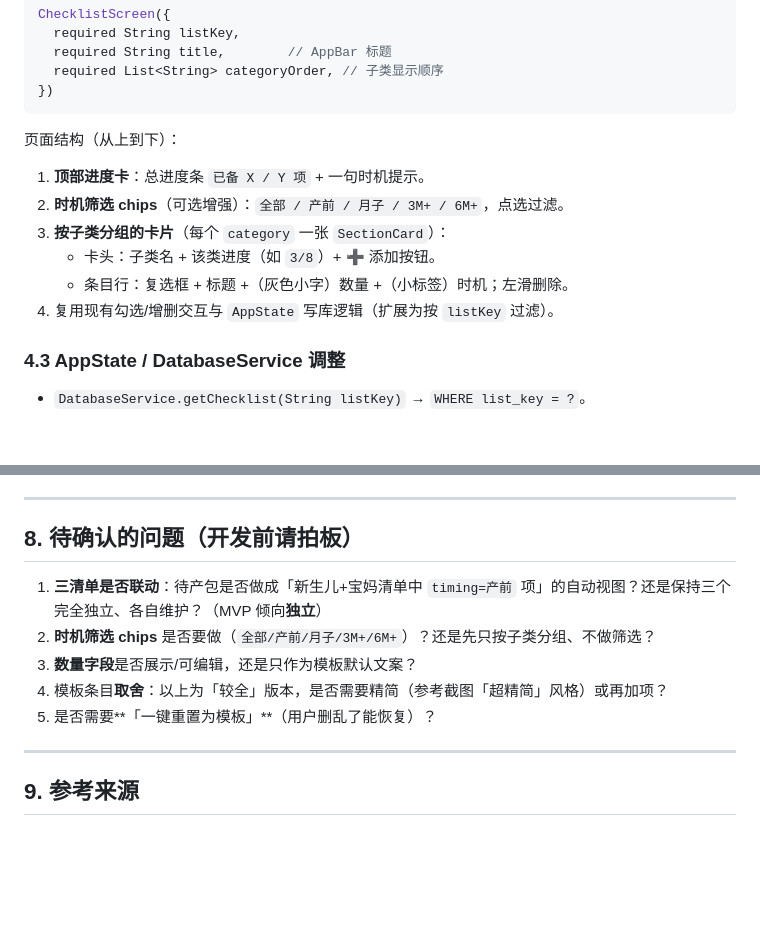
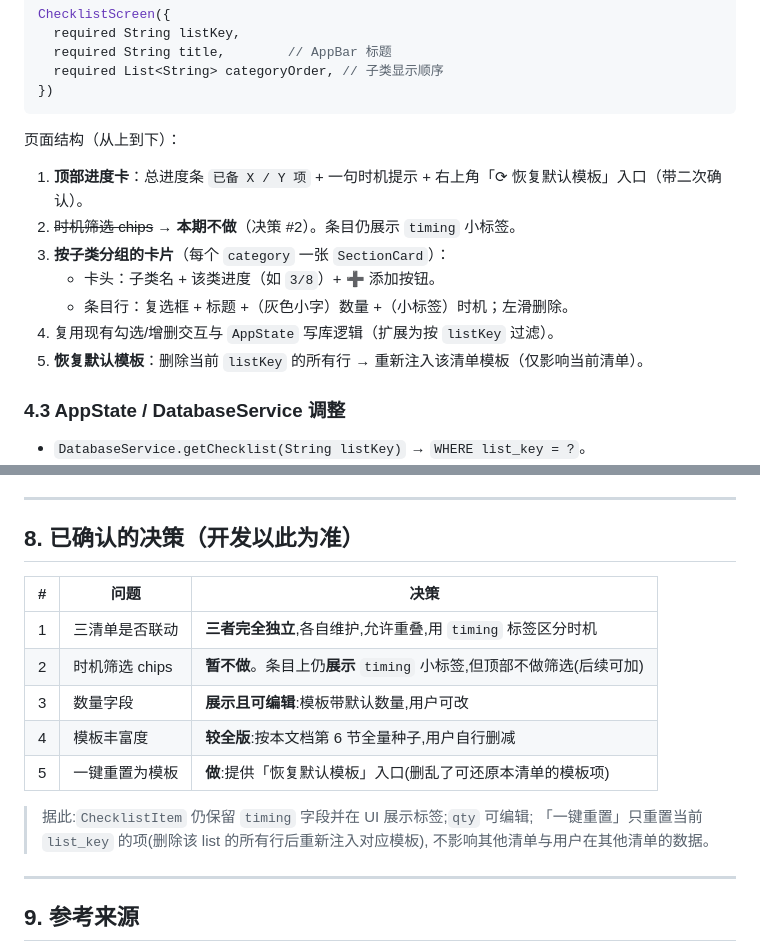
Before and after one commit to bitupbitwin/bumpjourney, a Markdown page: docs/checklist_expansion_plan.md, 2 parts joined by grey strips. Drawn GitHub-style; blank space fills up the shorter version.

Commit message:
docs: 固化清单扩展的5项决策(独立/不做时机筛选/数量可编辑/较全版/支持一键重置)
https://claude.ai/code/session_01RojehdN1q1koqt7nkGutdR

````diff
--- a/docs/checklist_expansion_plan.md
+++ b/docs/checklist_expansion_plan.md
@@ -100,12 +100,13 @@ ChecklistScreen({
 ```
 
 页面结构（从上到下）：
-1. **顶部进度卡**：总进度条 `已备 X / Y 项` + 一句时机提示。
-2. **时机筛选 chips**（可选增强）：`全部 / 产前 / 月子 / 3M+ / 6M+`，点选过滤。
+1. **顶部进度卡**：总进度条 `已备 X / Y 项` + 一句时机提示 + 右上角「⟳ 恢复默认模板」入口（带二次确认）。
+2. ~~时机筛选 chips~~ → **本期不做**（决策 #2）。条目仍展示 `timing` 小标签。
 3. **按子类分组的卡片**（每个 `category` 一张 `SectionCard`）：
    - 卡头：子类名 + 该类进度（如 `3/8`）+ ➕ 添加按钮。
    - 条目行：复选框 + 标题 +（灰色小字）数量 +（小标签）时机；左滑删除。
 4. 复用现有勾选/增删交互与 `AppState` 写库逻辑（扩展为按 `listKey` 过滤）。
+5. **恢复默认模板**：删除当前 `listKey` 的所有行 → 重新注入该清单模板（仅影响当前清单）。
 
 ### 4.3 AppState / DatabaseService 调整
 
@@ -271,13 +272,19 @@ ChecklistScreen({
 
 ---
 
-## 8. 待确认的问题（开发前请拍板）
+## 8. 已确认的决策（开发以此为准）
 
-1. **三清单是否联动**：待产包是否做成「新生儿+宝妈清单中 `timing=产前` 项」的自动视图？还是保持三个完全独立、各自维护？（MVP 倾向**独立**）
-2. **时机筛选 chips** 是否要做（`全部/产前/月子/3M+/6M+`）？还是先只按子类分组、不做筛选？
-3. **数量字段**是否展示/可编辑，还是只作为模板默认文案？
-4. 模板条目**取舍**：以上为「较全」版本，是否需要精简（参考截图「超精简」风格）或再加项？
-5. 是否需要**「一键重置为模板」**（用户删乱了能恢复）？
+| # | 问题 | 决策 |
+|---|---|---|
+| 1 | 三清单是否联动 | **三者完全独立**,各自维护,允许重叠,用 `timing` 标签区分时机 |
+| 2 | 时机筛选 chips | **暂不做**。条目上仍**展示** `timing` 小标签,但顶部不做筛选(后续可加) |
+| 3 | 数量字段 | **展示且可编辑**:模板带默认数量,用户可改 |
+| 4 | 模板丰富度 | **较全版**:按本文档第 6 节全量种子,用户自行删减 |
+| 5 | 一键重置为模板 | **做**:提供「恢复默认模板」入口(删乱了可还原本清单的模板项) |
+
+> 据此:`ChecklistItem` 仍保留 `timing` 字段并在 UI 展示标签;`qty` 可编辑;
+> 「一键重置」只重置当前 `list_key` 的项(删除该 list 的所有行后重新注入对应模板),
+> 不影响其他清单与用户在其他清单的数据。
 
 ---
 
````
